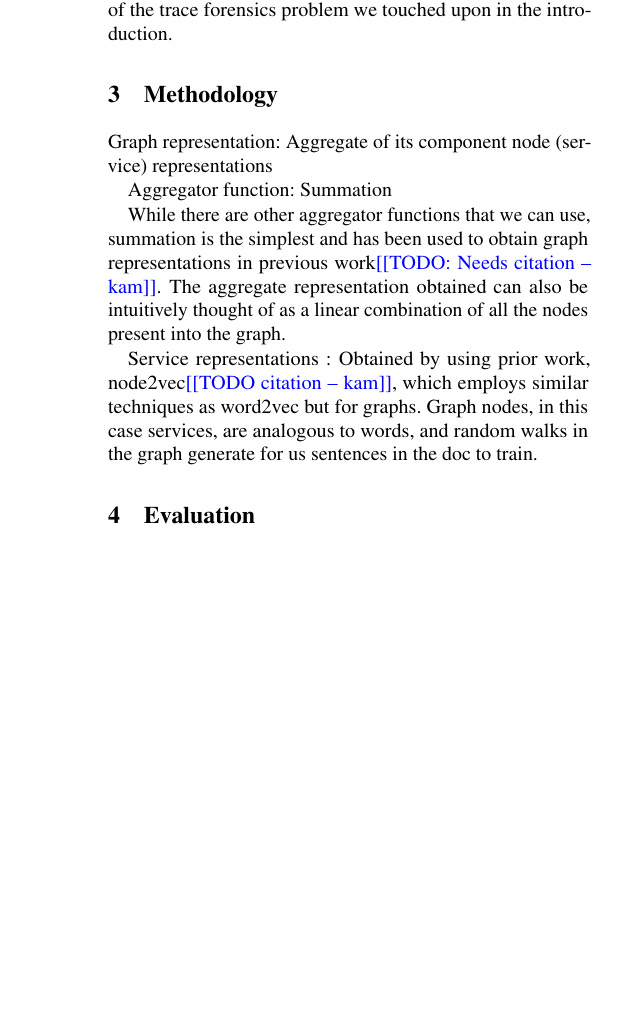
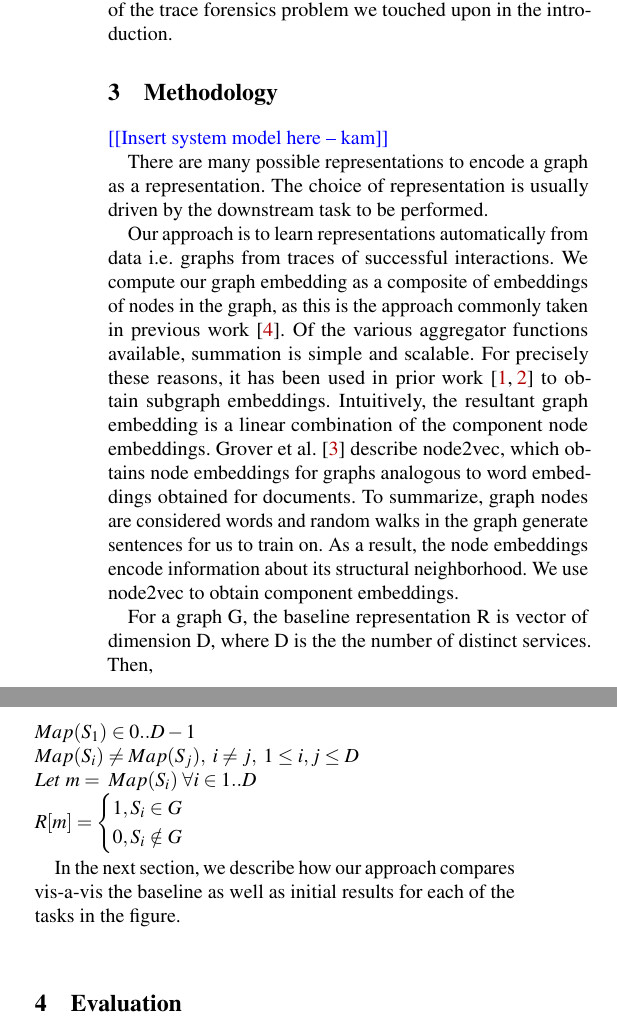
Before and after one commit to KamalaRamas/paper-trace-forensics, a LaTeX paper (trace_forensics.tex, which reads methodology.tex): part of one column of page 2 of 3 before the commit and two parts of the columns of page 2 of 3 after it, the two joined at a grey line, cut so that both start at the same text, the shorter picture padded with empty space. Compiled offline with pdfLaTeX; a LaTeX package or settings file that is missing is left out.

Commit message:
Wrote up some details for methodology. Figure still needs to be created and added

```diff
--- a/methodology.tex
+++ b/methodology.tex
@@ -1,10 +1,24 @@
 %-------------------------------------------------------------------------------
 \section{Methodology}
 %-------------------------------------------------------------------------------
-Graph representation:  Aggregate of its component node (service) representations
+\kam{Insert system model here}
 
-Aggregator function: Summation
+There are many possible representations to encode a graph as a representation. The choice of representation is usually driven by the downstream task to be performed.
 
-While there are other aggregator functions that we can use, summation is the simplest and has been used to obtain graph representations in previous work\kam{TODO: Needs citation}. The aggregate representation obtained can also be intuitively thought of as a linear combination of all the nodes present into the graph.
+Our approach is to learn representations automatically from data i.e. graphs from traces of successful interactions. We compute our graph embedding as a composite of embeddings of nodes in the graph, as this is the approach commonly taken in previous work~\cite{corr_2017_abs-1709-05584}.
+Of the various aggregator functions available, summation is simple and scalable. For precisely these reasons, it has been used in prior work~\cite{DBLP:journals/corr/DuvenaudMAGHAA15, DBLP:journals/corr/DaiDS16} to obtain subgraph embeddings. Intuitively, the resultant graph embedding is a linear combination of the component node embeddings.
+Grover et al.~\cite{corr18_GroverL16} describe node2vec, which obtains node embeddings for graphs analogous to word embeddings obtained for documents. To summarize, graph nodes are considered words and random walks in the graph generate sentences for us to train on. As a result, the node embeddings encode information about its structural neighborhood. We use node2vec to obtain component embeddings.
 
-Service representations : Obtained by using prior work, node2vec\kam{TODO citation}, which employs similar techniques as word2vec but for graphs. Graph nodes, in this case services, are analogous to words, and random walks in the graph generate for us sentences in the doc to train.
+For a graph G, the baseline representation R is vector of dimension D, where D is the the number of distinct services. Then, \newline
+\begin{math}
+Map(S_{1}) \in {0..D-1} \\
+Map(S_{i}) \neq Map(S_{j}),\;  i \neq j,\; 1 \leq i,j \leq D \\
+    Let\; m =\; Map(S_{i})\; \forall i \in {1..D} \\
+    R[m] =
+    \begin{cases}
+        1, S_{i} \in G \\
+        0, S_{i} \notin G \\
+    \end{cases}
+\end{math}
+
+In the next section, we describe how our approach compares vis-a-vis the baseline as well as initial results for each of the tasks in the figure.
```
Also changed, not shown: references.bib (+35 -0 lines), trace_forensics.tex (+0 -1 lines).
